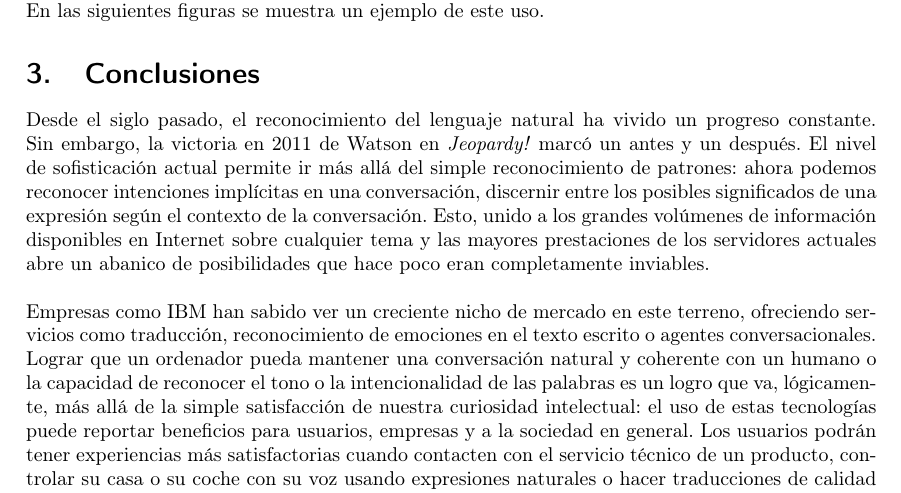
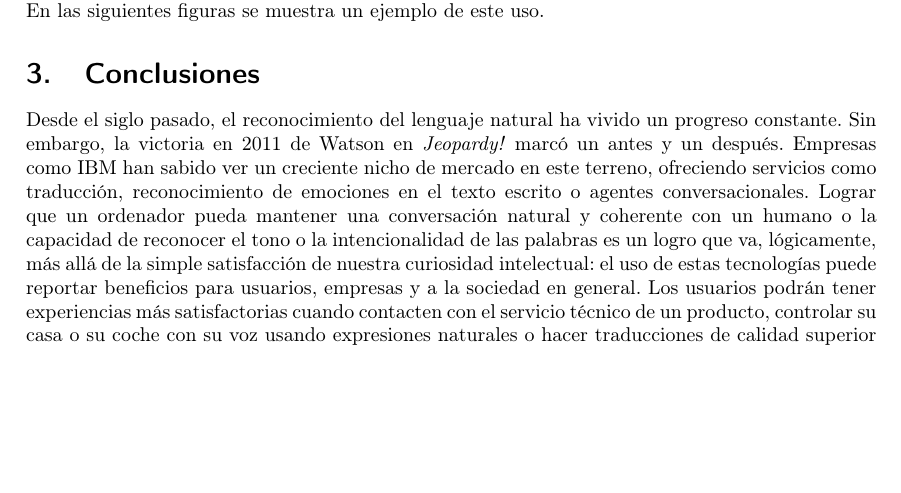
Before and after one commit to Rubenmp/TrabajoIngenieriaServidores, a LaTeX document (memoria.tex): part of page 15 of 16, cut so that both start at the same text, the shorter picture padded with empty space. Compiled offline with pdfLaTeX.

Commit message:
Recortando conclusión

```diff
--- a/memoria.tex
+++ b/memoria.tex
@@ -549,8 +549,7 @@ Como se ha mencionado previamente, uno de los posibles usos de este servicio es
 
 \section{Conclusiones}
 
-Desde el siglo pasado, el reconocimiento del lenguaje natural ha vivido un progreso constante. Sin embargo, la victoria en 2011 de Watson en \textit{Jeopardy!} marcó un antes y un después. El nivel de sofisticación actual permite ir más allá del simple reconocimiento de patrones: ahora podemos reconocer intenciones implícitas en una conversación, discernir entre los posibles significados de una expresión según el contexto de la conversación. Esto, unido a los grandes volúmenes de información disponibles en Internet sobre cualquier tema y las mayores prestaciones de los servidores actuales abre un abanico de posibilidades que hace poco eran completamente inviables.
+Desde el siglo pasado, el reconocimiento del lenguaje natural ha vivido un progreso constante. Sin embargo, la victoria en 2011 de Watson en \textit{Jeopardy!} marcó un antes y un después. Empresas como IBM han sabido ver un creciente nicho de mercado en este terreno, ofreciendo servicios como traducción, reconocimiento de emociones en el texto escrito o agentes conversacionales. Lograr que un ordenador pueda mantener una conversación natural y coherente con un humano o la capacidad de reconocer el tono o la intencionalidad de las palabras es un logro que va, lógicamente, más allá de la simple satisfacción de nuestra curiosidad intelectual: el uso de estas tecnologías puede reportar beneficios para usuarios, empresas y a la sociedad en general. Los usuarios podrán tener experiencias más satisfactorias cuando contacten con el servicio técnico de un producto, controlar su casa o su coche con su voz usando expresiones naturales o hacer traducciones de calidad superior a las actuales. Las empresas podrán evaluar mejor la experiencia de sus clientes o analizar de manera más precisa las impresiones que causan sus productos. La sociedad podrá beneficiarse, por ejemplo, de mejores sistemas de salud porque seremos capaces de diseñar médicos de cabecera artificiales que analicen mejor lo que le ocurre a los pacientes, tengan acceso a cantidades ingentes de información en un instante y puedan atenderlos en sus propias casas.
 
 \
 
-Empresas como IBM han sabido ver un creciente nicho de mercado en este terreno, ofreciendo servicios como traducción, reconocimiento de emociones en el texto escrito o agentes conversacionales. Lograr que un ordenador pueda mantener una conversación natural y coherente con un humano o la capacidad de reconocer el tono o la intencionalidad de las palabras es un logro que va, lógicamente, más allá de la simple satisfacción de nuestra curiosidad intelectual: el uso de estas tecnologías puede reportar beneficios para usuarios, empresas y a la sociedad en general. Los usuarios podrán tener experiencias más satisfactorias cuando contacten con el servicio técnico de un producto, controlar su casa o su coche con su voz usando expresiones naturales o hacer traducciones de calidad superior a las actuales. Las empresas podrán evaluar mejor la experiencia de sus clientes o analizar de manera más precisa las impresiones que causan sus productos. La sociedad podrá beneficiarse, por ejemplo, de mejores sistemas de salud porque seremos capaces de diseñar médicos de cabecera artificiales que analicen mejor lo que le ocurre a los pacientes, tengan acceso a cantidades ingentes de información en un instante y puedan atenderlos en sus propias casas.
```
Also changed, not shown: memoria.tex (9 more changed lines).
